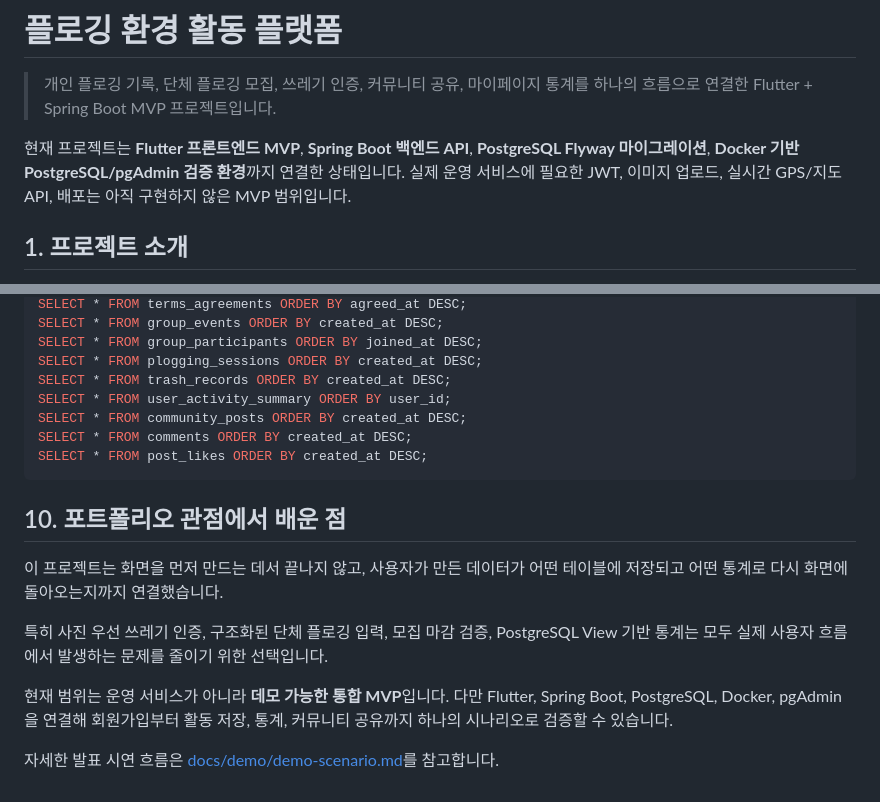
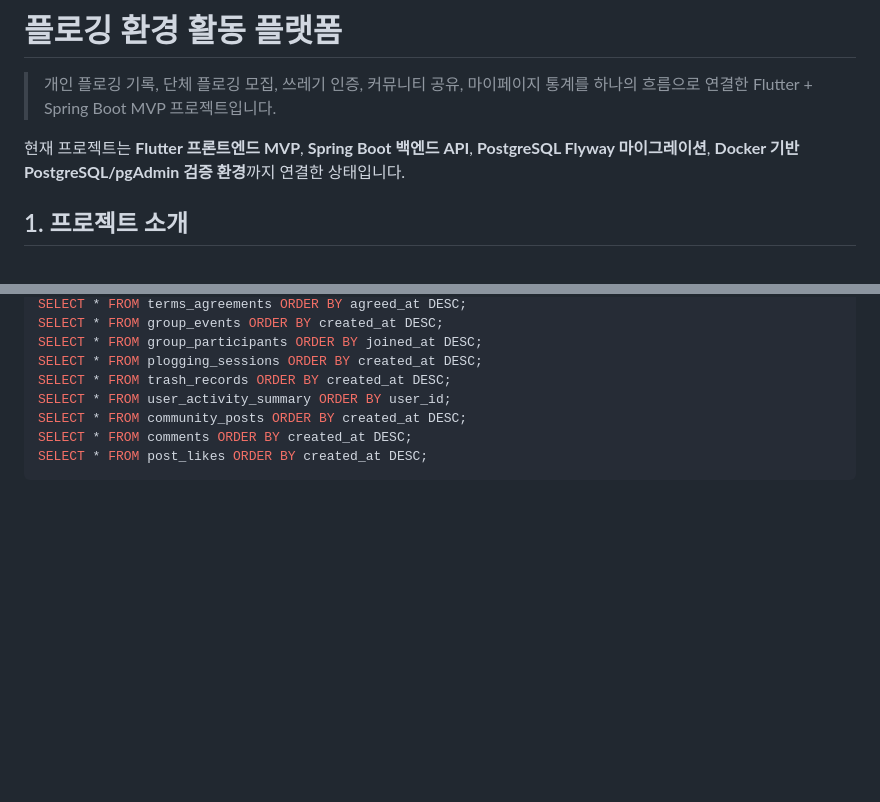
Before and after one commit to swan2407/plogging_app, a Markdown page: README.md, 2 parts joined by grey strips. Rendered like a GitHub page; blank space fills up the shorter version.

Commit message:
Update README to refine project overview
Removed portfolio insights section and streamlined project description.

````diff
--- a/README.md
+++ b/README.md
@@ -2,7 +2,7 @@
 
 > 개인 플로깅 기록, 단체 플로깅 모집, 쓰레기 인증, 커뮤니티 공유, 마이페이지 통계를 하나의 흐름으로 연결한 Flutter + Spring Boot MVP 프로젝트입니다.
 
-현재 프로젝트는 **Flutter 프론트엔드 MVP**, **Spring Boot 백엔드 API**, **PostgreSQL Flyway 마이그레이션**, **Docker 기반 PostgreSQL/pgAdmin 검증 환경**까지 연결한 상태입니다. 실제 운영 서비스에 필요한 JWT, 이미지 업로드, 실시간 GPS/지도 API, 배포는 아직 구현하지 않은 MVP 범위입니다.
+현재 프로젝트는 **Flutter 프론트엔드 MVP**, **Spring Boot 백엔드 API**, **PostgreSQL Flyway 마이그레이션**, **Docker 기반 PostgreSQL/pgAdmin 검증 환경**까지 연결한 상태입니다.
 
 ## 1. 프로젝트 소개
 
@@ -237,13 +237,3 @@ SELECT * FROM community_posts ORDER BY created_at DESC;
 SELECT * FROM comments ORDER BY created_at DESC;
 SELECT * FROM post_likes ORDER BY created_at DESC;
 ```
-
-## 10. 포트폴리오 관점에서 배운 점
-
-이 프로젝트는 화면을 먼저 만드는 데서 끝나지 않고, 사용자가 만든 데이터가 어떤 테이블에 저장되고 어떤 통계로 다시 화면에 돌아오는지까지 연결했습니다.
-
-특히 사진 우선 쓰레기 인증, 구조화된 단체 플로깅 입력, 모집 마감 검증, PostgreSQL View 기반 통계는 모두 실제 사용자 흐름에서 발생하는 문제를 줄이기 위한 선택입니다.
-
-현재 범위는 운영 서비스가 아니라 **데모 가능한 통합 MVP**입니다. 다만 Flutter, Spring Boot, PostgreSQL, Docker, pgAdmin을 연결해 회원가입부터 활동 저장, 통계, 커뮤니티 공유까지 하나의 시나리오로 검증할 수 있습니다.
-
-자세한 발표 시연 흐름은 [docs/demo/demo-scenario.md](docs/demo/demo-scenario.md)를 참고합니다.
````
